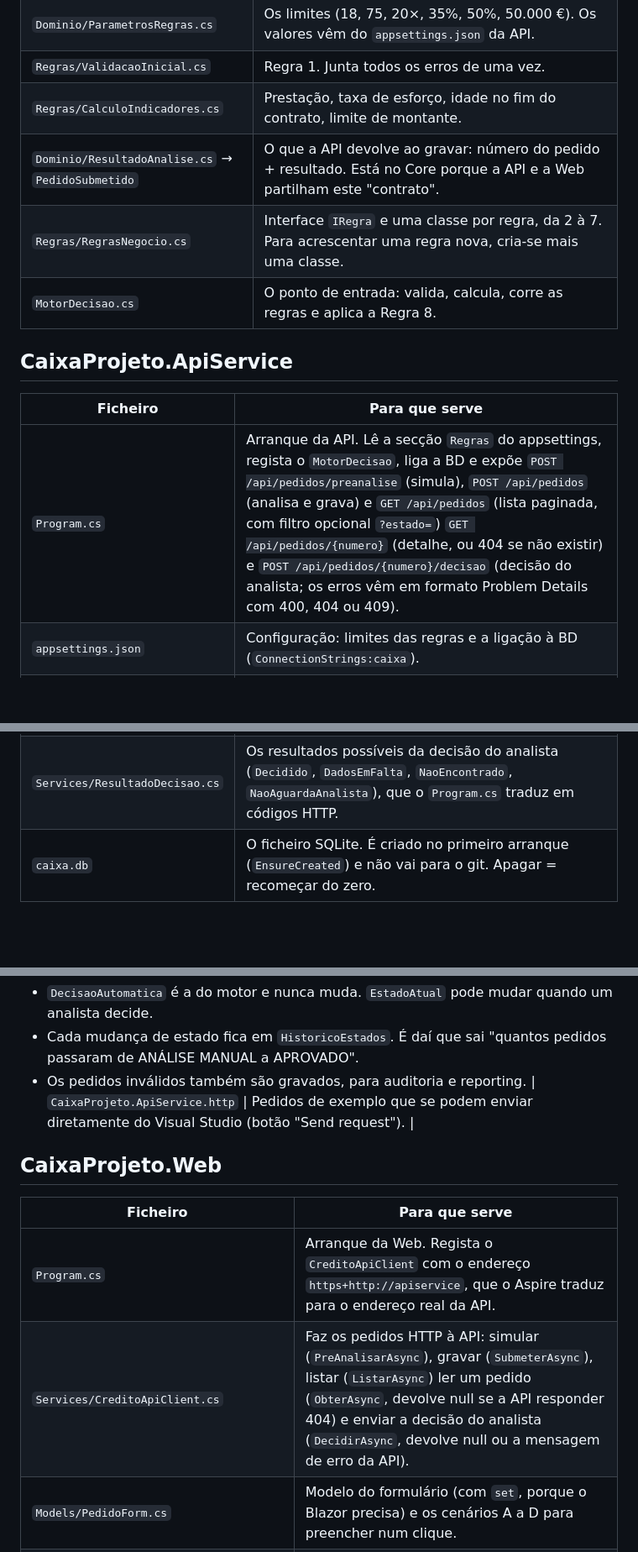
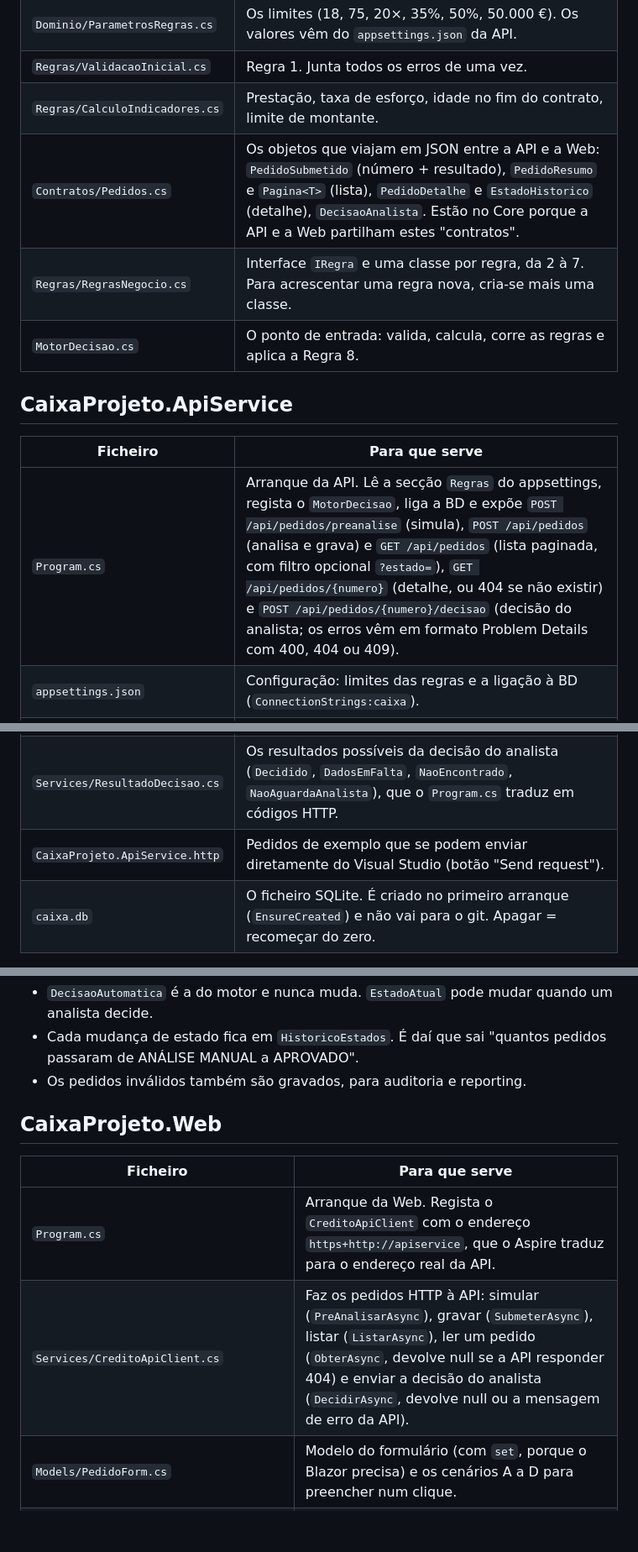
Before and after one commit to jprbretas/CaixaApp_JPRBB, a Markdown page: docs/Estrutura.md, 3 parts joined by grey strips. Shown at 84% size. Drawn GitHub-style; blank space fills up the shorter version.

```diff
--- a/docs/Estrutura.md
+++ b/docs/Estrutura.md
@@ -37,7 +37,7 @@ Browser ──► CaixaProjeto.Web (Blazor) ──HTTP──► CaixaProjeto.Api
 | `Dominio/ParametrosRegras.cs` | Os limites (18, 75, 20×, 35%, 50%, 50.000 €). Os valores vêm do `appsettings.json` da API. |
 | `Regras/ValidacaoInicial.cs` | Regra 1. Junta todos os erros de uma vez. |
 | `Regras/CalculoIndicadores.cs` | Prestação, taxa de esforço, idade no fim do contrato, limite de montante. |
-| `Dominio/ResultadoAnalise.cs` → `PedidoSubmetido` | O que a API devolve ao gravar: número do pedido + resultado. Está no Core porque a API e a Web partilham este "contrato". |
+| `Contratos/Pedidos.cs` | Os objetos que viajam em JSON entre a API e a Web: `PedidoSubmetido` (número + resultado), `PedidoResumo` e `Pagina<T>` (lista), `PedidoDetalhe` e `EstadoHistorico` (detalhe), `DecisaoAnalista`. Estão no Core porque a API e a Web partilham estes "contratos". |
 | `Regras/RegrasNegocio.cs` | Interface `IRegra` e uma classe por regra, da 2 à 7. Para acrescentar uma regra nova, cria-se mais uma classe. |
 | `MotorDecisao.cs` | O ponto de entrada: valida, calcula, corre as regras e aplica a Regra 8. |
 
@@ -45,12 +45,13 @@ Browser ──► CaixaProjeto.Web (Blazor) ──HTTP──► CaixaProjeto.Api
 
 | Ficheiro | Para que serve |
 |---|---|
-| `Program.cs` | Arranque da API. Lê a secção `Regras` do appsettings, regista o `MotorDecisao`, liga a BD e expõe `POST /api/pedidos/preanalise` (simula), `POST /api/pedidos` (analisa e grava) e `GET /api/pedidos` (lista paginada, com filtro opcional `?estado=`) `GET /api/pedidos/{numero}` (detalhe, ou 404 se não existir) e `POST /api/pedidos/{numero}/decisao` (decisão do analista; os erros vêm em formato Problem Details com 400, 404 ou 409). |
+| `Program.cs` | Arranque da API. Lê a secção `Regras` do appsettings, regista o `MotorDecisao`, liga a BD e expõe `POST /api/pedidos/preanalise` (simula), `POST /api/pedidos` (analisa e grava) e `GET /api/pedidos` (lista paginada, com filtro opcional `?estado=`), `GET /api/pedidos/{numero}` (detalhe, ou 404 se não existir) e `POST /api/pedidos/{numero}/decisao` (decisão do analista; os erros vêm em formato Problem Details com 400, 404 ou 409). |
 | `appsettings.json` | Configuração: limites das regras e a ligação à BD (`ConnectionStrings:caixa`). |
 | `Data/Entidades.cs` | As tabelas: `Cliente`, `Pedido`, `MotivoPedido` e `HistoricoEstado`. |
 | `Data/CaixaDbContext.cs` | A "porta" para a BD (EF Core). Define índices (NIF e número únicos), grava os enums como texto e os decimais como número. |
 | `Services/PedidoService.cs` | Junta motor e BD: analisa o pedido, atribui o número (ano + sequência, ex. 20260001), liga-o ao cliente pelo NIF e grava motivos e histórico. `ListarAsync` devolve uma página da lista, do mais recente para o mais antigo. `ObterAsync` lê um pedido com motivos e histórico, tal como foi gravado (o motor não volta a correr). `DecidirAsync` aplica a decisão do analista: só em pedidos em ANÁLISE MANUAL, com nome e observação obrigatórios; muda o `EstadoAtual` e acrescenta uma linha ao histórico. |
 | `Services/ResultadoDecisao.cs` | Os resultados possíveis da decisão do analista (`Decidido`, `DadosEmFalta`, `NaoEncontrado`, `NaoAguardaAnalista`), que o `Program.cs` traduz em códigos HTTP. |
+| `CaixaProjeto.ApiService.http` | Pedidos de exemplo que se podem enviar diretamente do Visual Studio (botão "Send request"). |
 | `caixa.db` | O ficheiro SQLite. É criado no primeiro arranque (`EnsureCreated`) e não vai para o git. Apagar = recomeçar do zero. |
 
 ### Modelo de dados
@@ -69,14 +70,13 @@ HistoricoEstados (Id, PedidoId → Pedidos, EstadoAnterior, EstadoNovo, Data, Ut
 - `DecisaoAutomatica` é a do motor e nunca muda. `EstadoAtual` pode mudar quando um analista decide.
 - Cada mudança de estado fica em `HistoricoEstados`. É daí que sai "quantos pedidos passaram de ANÁLISE MANUAL a APROVADO".
 - Os pedidos inválidos também são gravados, para auditoria e reporting.
-| `CaixaProjeto.ApiService.http` | Pedidos de exemplo que se podem enviar diretamente do Visual Studio (botão "Send request"). |
 
 ## CaixaProjeto.Web
 
 | Ficheiro | Para que serve |
 |---|---|
 | `Program.cs` | Arranque da Web. Regista o `CreditoApiClient` com o endereço `https+http://apiservice`, que o Aspire traduz para o endereço real da API. |
-| `Services/CreditoApiClient.cs` | Faz os pedidos HTTP à API: simular (`PreAnalisarAsync`), gravar (`SubmeterAsync`), listar (`ListarAsync`) ler um pedido (`ObterAsync`, devolve null se a API responder 404) e enviar a decisão do analista (`DecidirAsync`, devolve null ou a mensagem de erro da API). |
+| `Services/CreditoApiClient.cs` | Faz os pedidos HTTP à API: simular (`PreAnalisarAsync`), gravar (`SubmeterAsync`), listar (`ListarAsync`), ler um pedido (`ObterAsync`, devolve null se a API responder 404) e enviar a decisão do analista (`DecidirAsync`, devolve null ou a mensagem de erro da API). |
 | `Models/PedidoForm.cs` | Modelo do formulário (com `set`, porque o Blazor precisa) e os cenários A a D para preencher num clique. |
 | `Components/App.razor` | A página HTML "mãe": carrega o Bootstrap, o CSS e o script do Blazor. |
 | `Components/Routes.razor` | Diz ao Blazor para encontrar as páginas pelo `@page` e usar o `MainLayout`. |
```
Also changed, not shown: DECISIONS.md (added, +314 -0 lines).
